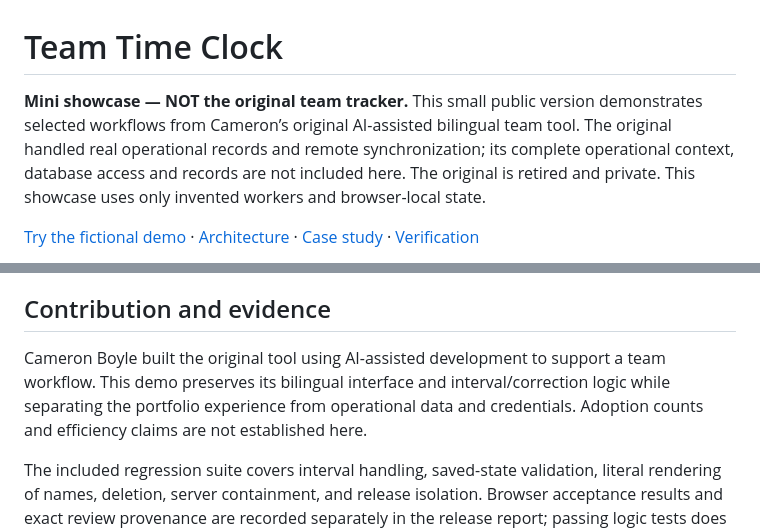
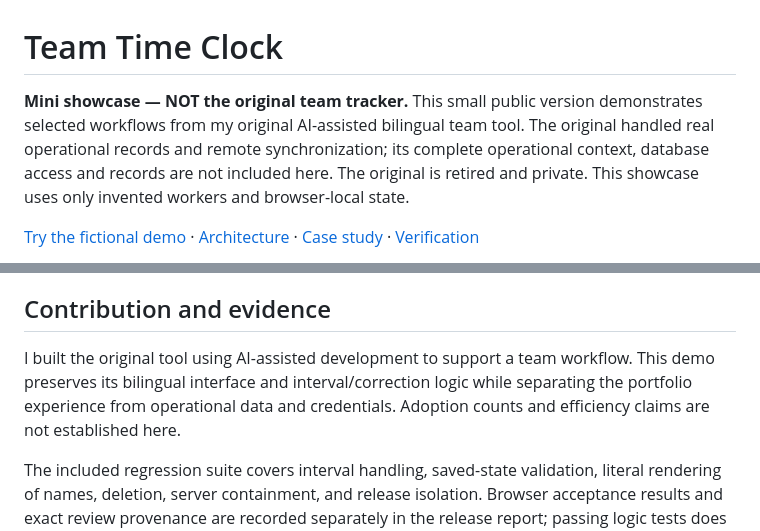
Before and after one commit to cameronjohnboyle2-hub/time-tracker-showcase, a Markdown page: README.md, 2 parts joined by grey strips. Rendered like a GitHub page.

Commit message:
Use first-person portfolio descriptions

```diff
--- a/README.md
+++ b/README.md
@@ -1,6 +1,6 @@
 # Team Time Clock
 
-**Mini showcase — NOT the original team tracker.** This small public version demonstrates selected workflows from Cameron’s original AI-assisted bilingual team tool. The original handled real operational records and remote synchronization; its complete operational context, database access and records are not included here. The original is retired and private. This showcase uses only invented workers and browser-local state.
+**Mini showcase — NOT the original team tracker.** This small public version demonstrates selected workflows from my original AI-assisted bilingual team tool. The original handled real operational records and remote synchronization; its complete operational context, database access and records are not included here. The original is retired and private. This showcase uses only invented workers and browser-local state.
 
 [Try the fictional demo](https://cameronjohnboyle2-hub.github.io/time-tracker-showcase/) · [Architecture](docs/ARCHITECTURE.md) · [Case study](docs/CASE_STUDY.md) · [Verification](docs/VERIFICATION.md)
 
@@ -42,7 +42,7 @@ Open `http://127.0.0.1:4178`. The server binds loopback and serves only `public/
 
 ## Contribution and evidence
 
-Cameron Boyle built the original tool using AI-assisted development to support a team workflow. This demo preserves its bilingual interface and interval/correction logic while separating the portfolio experience from operational data and credentials. Adoption counts and efficiency claims are not established here.
+I built the original tool using AI-assisted development to support a team workflow. This demo preserves its bilingual interface and interval/correction logic while separating the portfolio experience from operational data and credentials. Adoption counts and efficiency claims are not established here.
 
 The included regression suite covers interval handling, saved-state validation, literal rendering of names, deletion, server containment, and release isolation. Browser acceptance results and exact review provenance are recorded separately in the release report; passing logic tests does not establish production access control.
 
```
